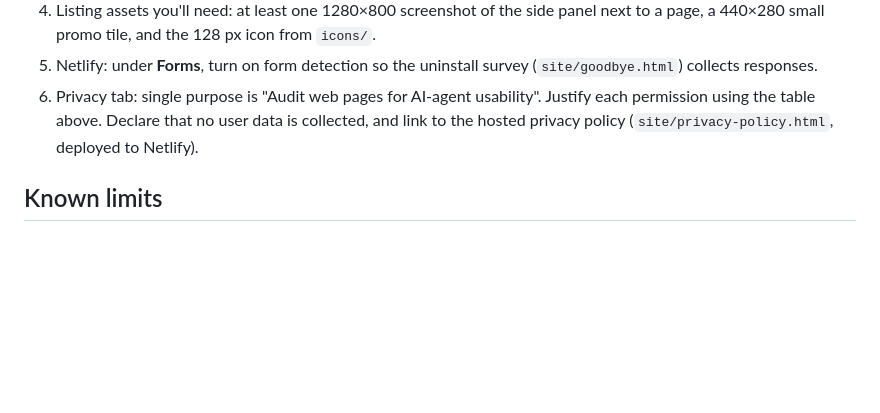
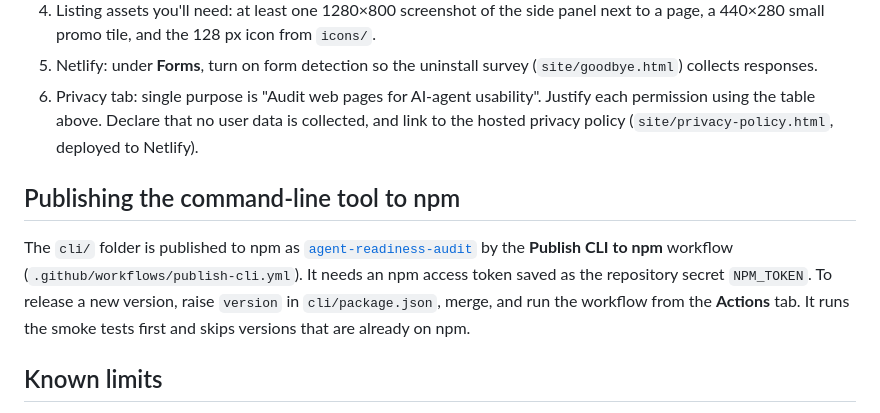
Before and after one commit to sabyasree/agent-readiness-auditor, a Markdown page: README.md, the part around the change. Rendered like a GitHub page; blank space fills up the shorter version.

Commit message:
README: how the CLI is published to npm
Co-Authored-By: Claude Opus 5.5 <noreply@anthropic.com>
Claude-Session: https://claude.ai/code/session_01QktowYpBPAELh8gxdWcwna

```diff
--- a/README.md
+++ b/README.md
@@ -176,6 +176,10 @@ Write summaries with `say('… $1 …', value)` or `sayN(count, singular, plural
 5. Netlify: under **Forms**, turn on form detection so the uninstall survey (`site/goodbye.html`) collects responses.
 6. Privacy tab: single purpose is "Audit web pages for AI-agent usability". Justify each permission using the table above. Declare that no user data is collected, and link to the hosted privacy policy (`site/privacy-policy.html`, deployed to Netlify).
 
+## Publishing the command-line tool to npm
+
+The `cli/` folder is published to npm as [`agent-readiness-audit`](https://www.npmjs.com/package/agent-readiness-audit) by the **Publish CLI to npm** workflow (`.github/workflows/publish-cli.yml`). It needs an npm access token saved as the repository secret `NPM_TOKEN`. To release a new version, raise `version` in `cli/package.json`, merge, and run the workflow from the **Actions** tab. It runs the smoke tests first and skips versions that are already on npm.
+
 ## Known limits
 
 - Cross-origin iframes and closed shadow roots can't be read; they're reported but not checked. Open shadow roots and same-site frames are checked.
```
